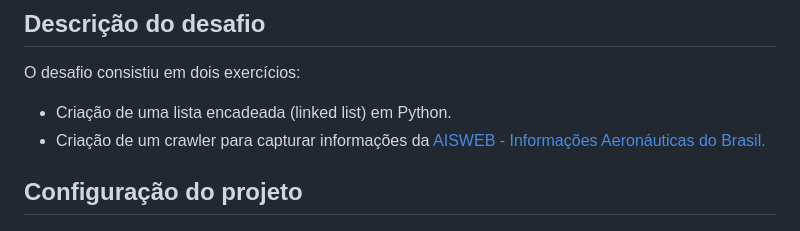
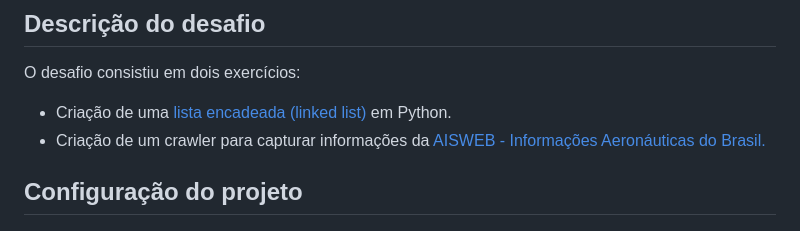
Before and after one commit to itsmevicot/qipu_challenge, a Markdown page: README.md, the part around the change. Rendered like a GitHub page.

Commit message:
feat: update README.md

```diff
--- a/README.md
+++ b/README.md
@@ -2,7 +2,7 @@
 
 ## Descrição do desafio
 O desafio consistiu em dois exercícios:
-* Criação de uma lista encadeada (linked list) em Python.
+* Criação de uma [lista encadeada (linked list)](linked_list.py) em Python.
 * Criação de um crawler para capturar informações da [AISWEB - Informações Aeronáuticas do Brasil.](https://aisweb.decea.mil.br/)
 
 ## Configuração do projeto
```
